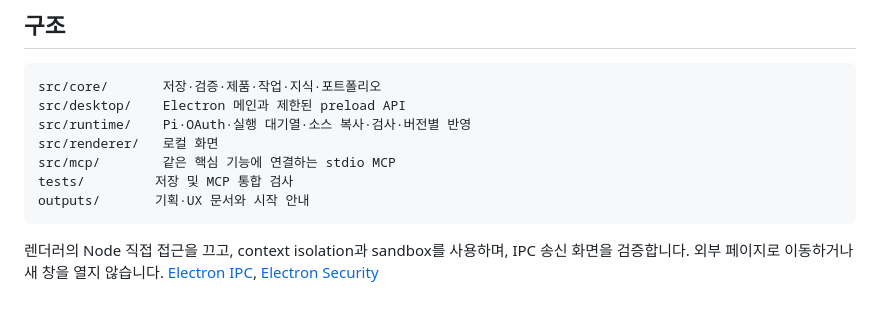
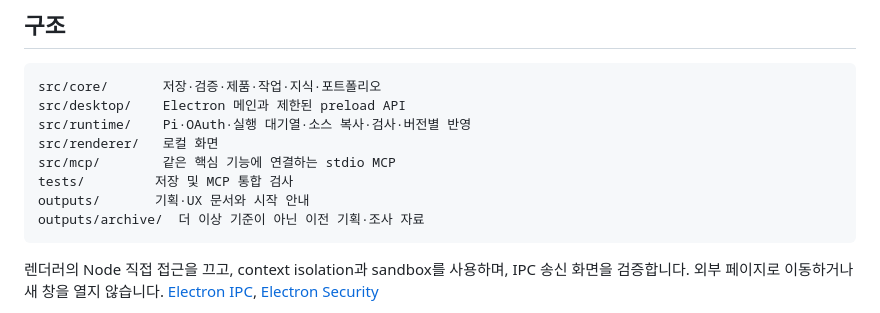
Before and after one commit to tttaliesin/workroom, a Markdown page: README.md, the part around the change. Drawn GitHub-style.

Commit message:
Move superseded docs and orphan screenshots to outputs/archive
Documents no longer referenced from README, PRODUCT, DESIGN, MIGRATION
or code move unchanged to outputs/archive/ (124 files), including the
knowledge-engine research and screenshots that no document links to.
Relative links are rewritten for the new locations; all 179 local
markdown links resolve before and after.

Co-Authored-By: Claude Opus 5.5 <noreply@anthropic.com>

````diff
--- a/README.md
+++ b/README.md
@@ -130,6 +130,7 @@ src/renderer/   로컬 화면
 src/mcp/        같은 핵심 기능에 연결하는 stdio MCP
 tests/         저장 및 MCP 통합 검사
 outputs/       기획·UX 문서와 시작 안내
+outputs/archive/  더 이상 기준이 아닌 이전 기획·조사 자료
 ```
 
 렌더러의 Node 직접 접근을 끄고, context isolation과 sandbox를 사용하며, IPC 송신 화면을 검증합니다. 외부 페이지로 이동하거나 새 창을 열지 않습니다. [Electron IPC](https://www.electronjs.org/docs/latest/tutorial/ipc), [Electron Security](https://www.electronjs.org/docs/latest/tutorial/security)
````
